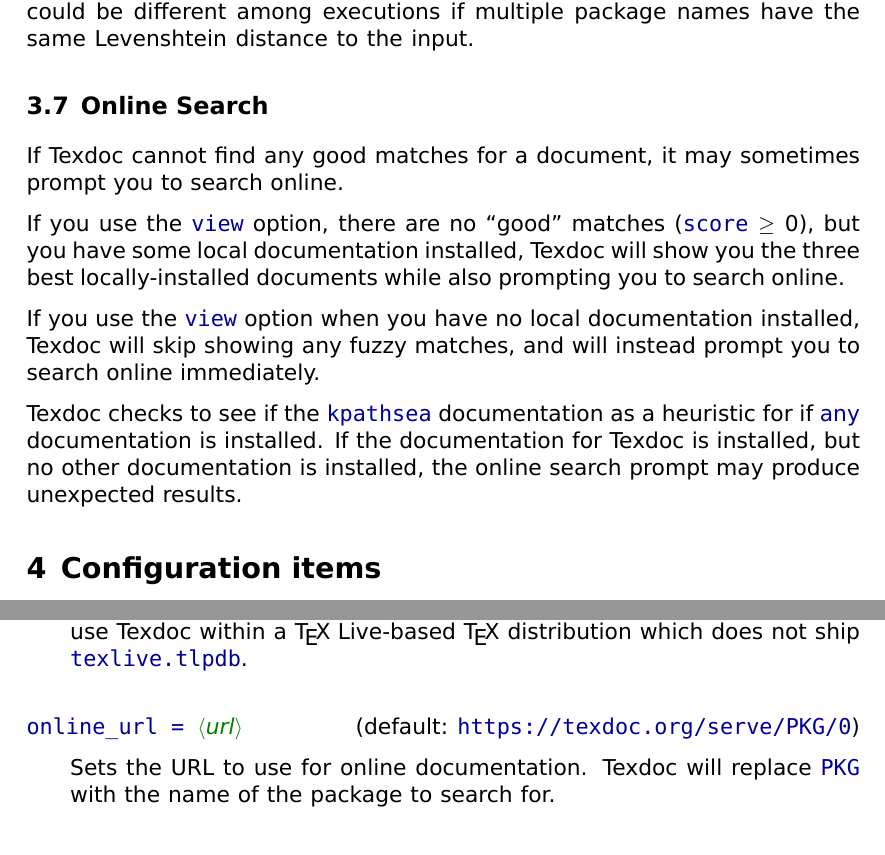
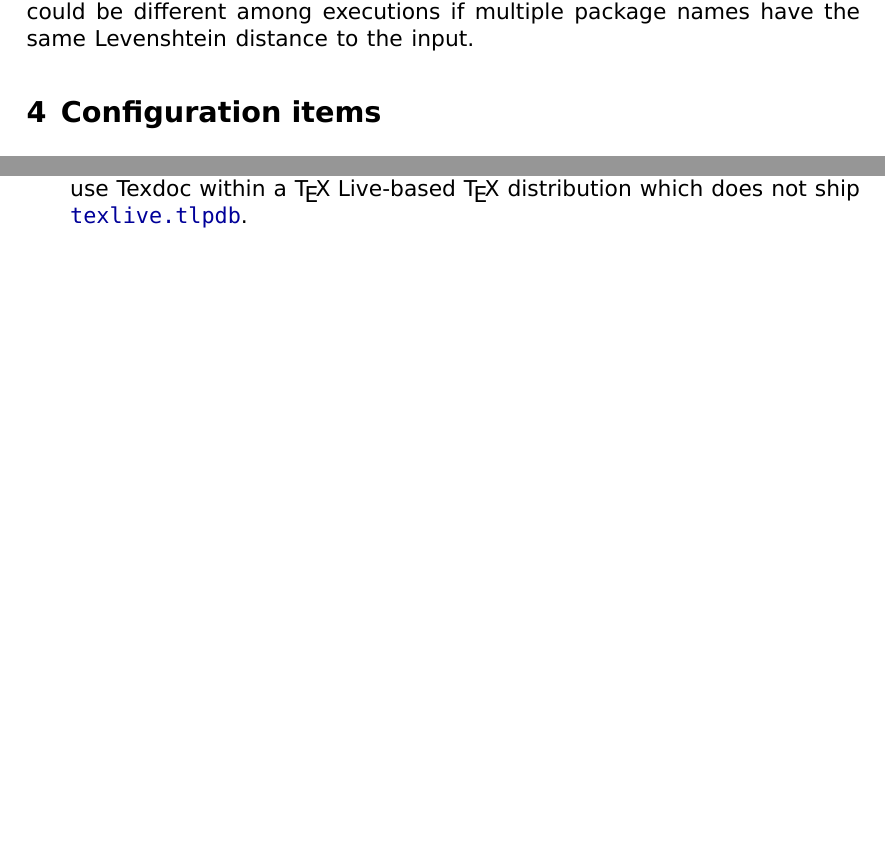
Before and after one commit to TeX-Live/texdoc, a LaTeX document (doc/texdoc.tex, which reads doc/texdoc-doc.cls): two parts of pages 11 and 16 of 16 before the commit and two parts of pages 11 and 15 of 16 after it, joined at a grey line, cut so that both start at the same text, the shorter picture padded with empty space. Compiled offline with XeLaTeX; a missing font is replaced by an installed copy or a similar font.

Commit message:
Revert "Send users online when they have no local docs."

```diff
--- a/doc/texdoc-doc.cls
+++ b/doc/texdoc-doc.cls
@@ -219,12 +219,6 @@
     \hypertarget{\@tmp@hyname}{\code{#1 = #2}}%
     \IfNoValueF{#3}{\hfill (#3)}%
     \begin{manual@entry}%
-    \bgroup%
-      \def\meta##1{##1}%
-      \def\_{\string_}%
-      \edef\conf@title{#1}%
-      \belowpdfbookmark{\conf@title}{\conf@title}%
-    \egroup%
   }
   {\ifvmode\else\unskip\fi\end{manual@entry}}
 
--- a/doc/texdoc.tex
+++ b/doc/texdoc.tex
@@ -504,25 +504,6 @@
 search could be different among executions if multiple package names have the
 same Levenshtein distance to the input.
 
-\subsection{Online Search}
-\label{sec:online}
-
-If Texdoc cannot find any good matches for a document, it may sometimes prompt
-you to search online.
-
-If you use the |view| option, there are no ``good'' matches
-(|score|${}\ge{}$0), but you have some local documentation installed, Texdoc will show you the three best locally-installed documents while also prompting
-you to search online.
-
-If you use the |view| option when you have no local documentation installed,
-Texdoc will skip showing any fuzzy matches, and will instead prompt you to
-search online immediately.
-
-Texdoc checks to see if the |kpathsea| documentation as a heuristic for
-if \emph{any} documentation is installed. If the documentation for Texdoc is
-installed, but no other documentation is installed, the online search prompt
-may produce unexpected results.
-
 \section{Configuration items}
 \label{sec:conf}
 
@@ -746,11 +727,6 @@
 |texlive.tlpdb|.
 \end{confitem}
 
-\begin{confitem}{online\_url}{\meta{url}}[default: \code{https://texdoc.org/serve/PKG/0}]
-Sets the URL to use for online documentation. Texdoc will replace |PKG| with
-the name of the package to search for.
-\end{confitem}
-
 \section{Licence}
 \label{sec:licence}
 
```
Also changed, not shown: 8 other files.
